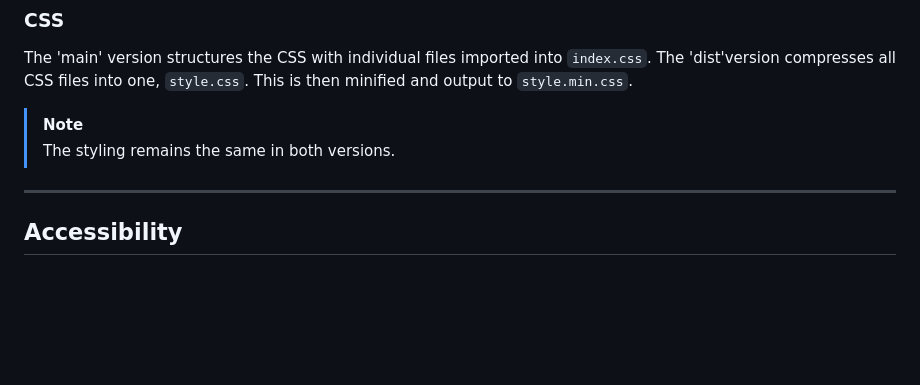
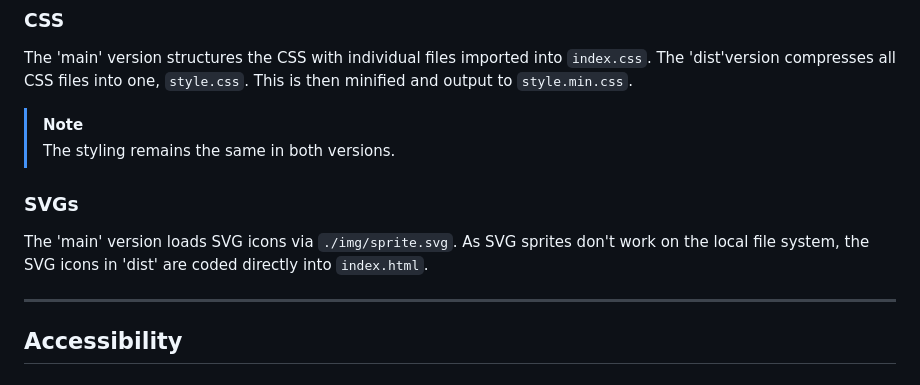
Before and after one commit to chrisnajman/to-do-list-v2, a Markdown page: README.md, the part around the change. Rendered like a GitHub page; blank space fills up the shorter version.

Commit message:
Updated README with SVG diff between main and dist

```diff
--- a/README.md
+++ b/README.md
@@ -100,6 +100,11 @@ The 'main' version structures the CSS with individual files imported into `index
 > [!NOTE]
 > The styling remains the same in both versions.
 
+
+### SVGs
+
+The 'main' version loads SVG icons via `./img/sprite.svg`. As SVG sprites don't work on the local file system, the SVG icons in 'dist' are coded directly into `index.html`.
+
 ---
 
 ## Accessibility
```
